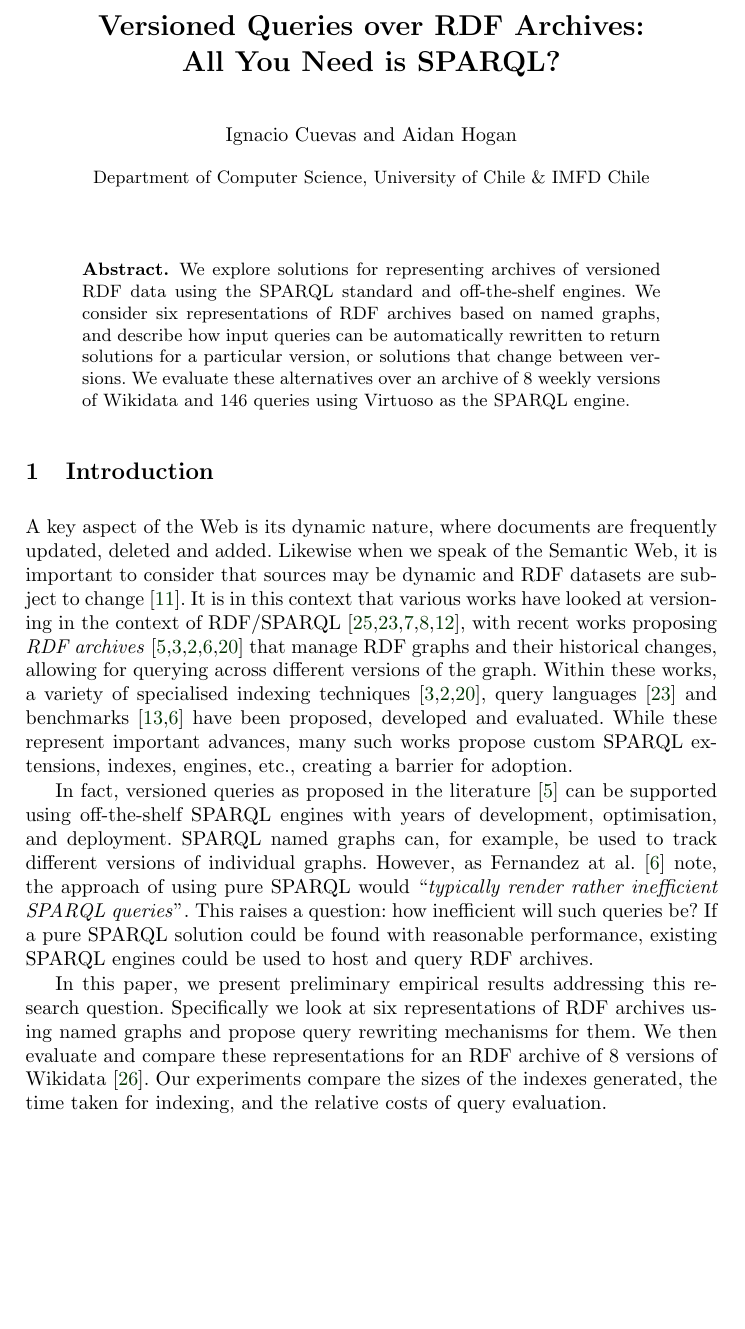
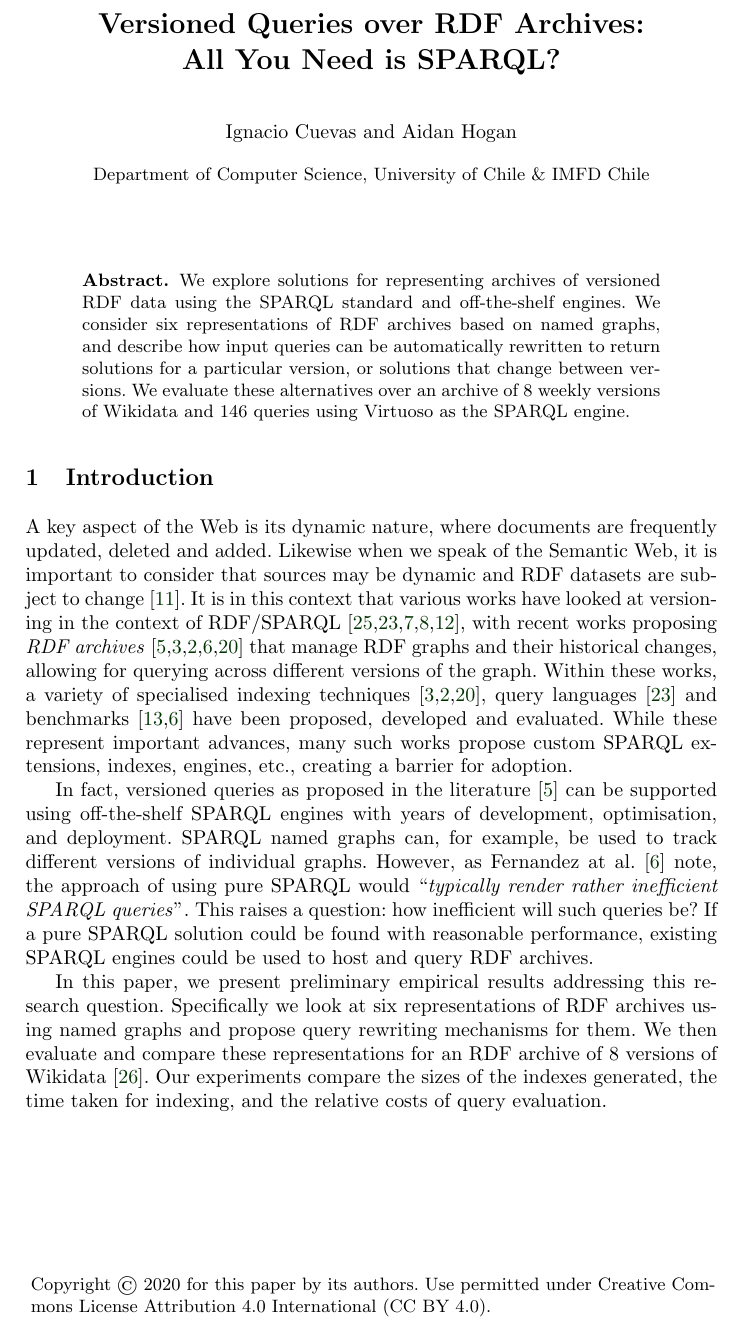
Before and after one commit to HunterNacho/iswc-2019-paper, a LaTeX paper (paper.tex): part of page 1 of 10, cut so that both start at the same text, the shorter picture padded with empty space. Compiled offline with pdfLaTeX.

Commit message:
camera ready

```diff
--- a/paper.tex
+++ b/paper.tex
@@ -1,5 +1,5 @@
 \RequirePackage{amsmath}
-\documentclass{llncs}
+\documentclass[a4paper]{llncs}
 \usepackage[utf8]{inputenc}
 \PassOptionsToPackage{table}{xcolor}
 \pagestyle{headings}  % This option shows page numbers, it have to be removed in the final document.
@@ -21,6 +21,14 @@
 \usepackage{url}
 \usepackage{inconsolata}
 \usepackage{etoolbox}
+
+\newcommand\copyrighttext{%
+  \footnotesize Copyright © 2020 for this paper by its authors. Use permitted under Creative Commons License Attribution 4.0 International (CC BY 4.0).}
+\newcommand\copyrightnotice{%
+\begin{tikzpicture}[remember picture,overlay]
+\node[anchor=south,yshift=70pt,xshift=\marginparsep] at (current page.south) {{\parbox{\dimexpr\textwidth-\fboxsep-\fboxrule\relax}{\copyrighttext}}};
+\end{tikzpicture}%
+}
 
 \renewcommand{\UrlFont}{\ttfamily\scriptsize}
 
@@ -414,6 +422,7 @@
 \institute{Department of Computer Science, University of Chile \& IMFD Chile}
 
 \maketitle
+\copyrightnotice
 
 \begin{abstract}
 We explore solutions for representing archives of versioned RDF data using the SPARQL standard and off-the-shelf engines. We consider six representations of RDF archives based on named graphs, and describe how input queries can be automatically rewritten to return solutions for a particular version, or solutions that change between versions. We evaluate these alternatives over an archive of 8 weekly versions of Wikidata and 146 queries using Virtuoso as the SPARQL engine.
```
